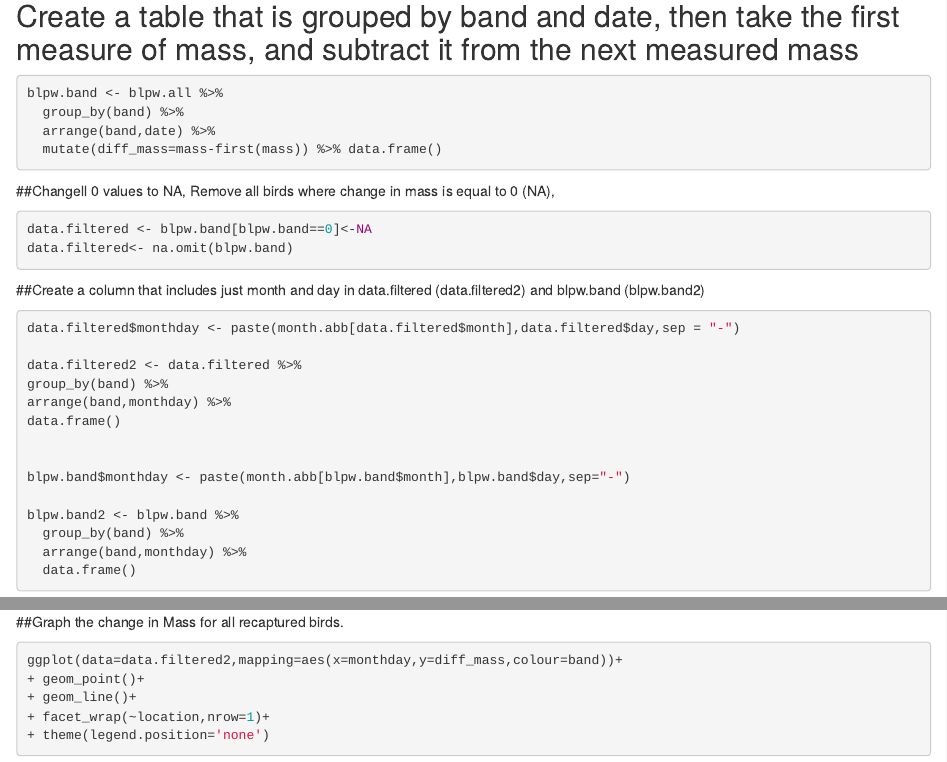
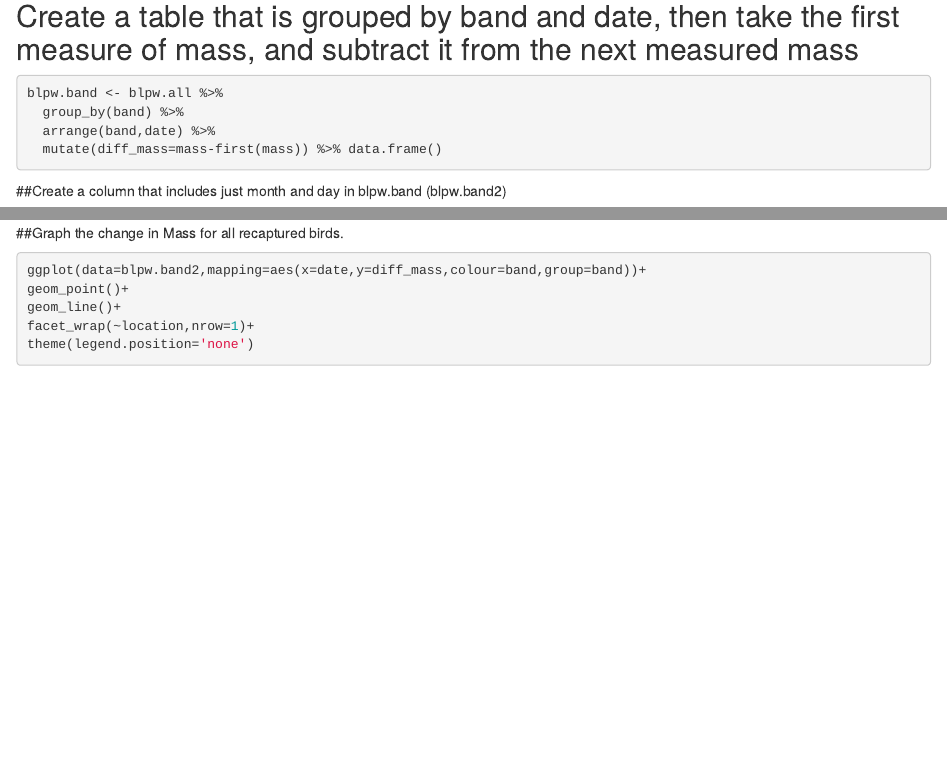
Before and after one commit to jessielilly/assignment_1, an R Markdown document (assignment_1_attempt_2.Rmd): the page in a window 1100 px wide, from 1100 px down, and a second part further down, joined at a grey line. Rendered offline with R 4.5, knitr and Pandoc, with nearby package versions; some code elsewhere in the file could not run offline.

Commit message:
I modified the graph so that it only displayed month.

````diff
--- a/assignment_1_attempt_2.Rmd
+++ b/assignment_1_attempt_2.Rmd
@@ -53,37 +53,25 @@ blpw.band <- blpw.all %>%
   arrange(band,date) %>%
   mutate(diff_mass=mass-first(mass)) %>% data.frame()
 ```
- ##Changell 0 values to NA, Remove all birds where change in mass is equal to 0 (NA),
-```{r}
-data.filtered <- blpw.band[blpw.band==0]<-NA
-data.filtered<- na.omit(blpw.band)
-```
 
-##Create a column that includes just month and day in data.filtered (data.filtered2) and blpw.band (blpw.band2)
+
+##Create a column that includes just month and day in blpw.band (blpw.band2)
 
 ```{r}
-data.filtered$monthday <- paste(month.abb[data.filtered$month],data.filtered$day,sep = "-")
-
-data.filtered2 <- data.filtered %>%
-group_by(band) %>%
-arrange(band,monthday) %>%
-data.frame()
 
 
-blpw.band$monthday <- paste(month.abb[blpw.band$month],blpw.band$day,sep="-")
 
-blpw.band2 <- blpw.band %>%
-  group_by(band) %>%
-  arrange(band,monthday) %>%
-  data.frame()
+blpw.band2 <- blpw.band2 %>%
+  mutate(date=make_date(!year,month,day))
+
 
 ```
 
 ##Graph the change in Mass for all recaptured birds.
 
 ```{r}
-ggplot(data=data.filtered2,mapping=aes(x=monthday,y=diff_mass,colour=band))+
-+ geom_point()+
-+ geom_line()+
-+ facet_wrap(~location,nrow=1)+
-+ theme(legend.position='none')
+ggplot(data=blpw.band2,mapping=aes(x=date,y=diff_mass,colour=band,group=band))+
+geom_point()+
+geom_line()+
+facet_wrap(~location,nrow=1)+
+theme(legend.position='none')
````
